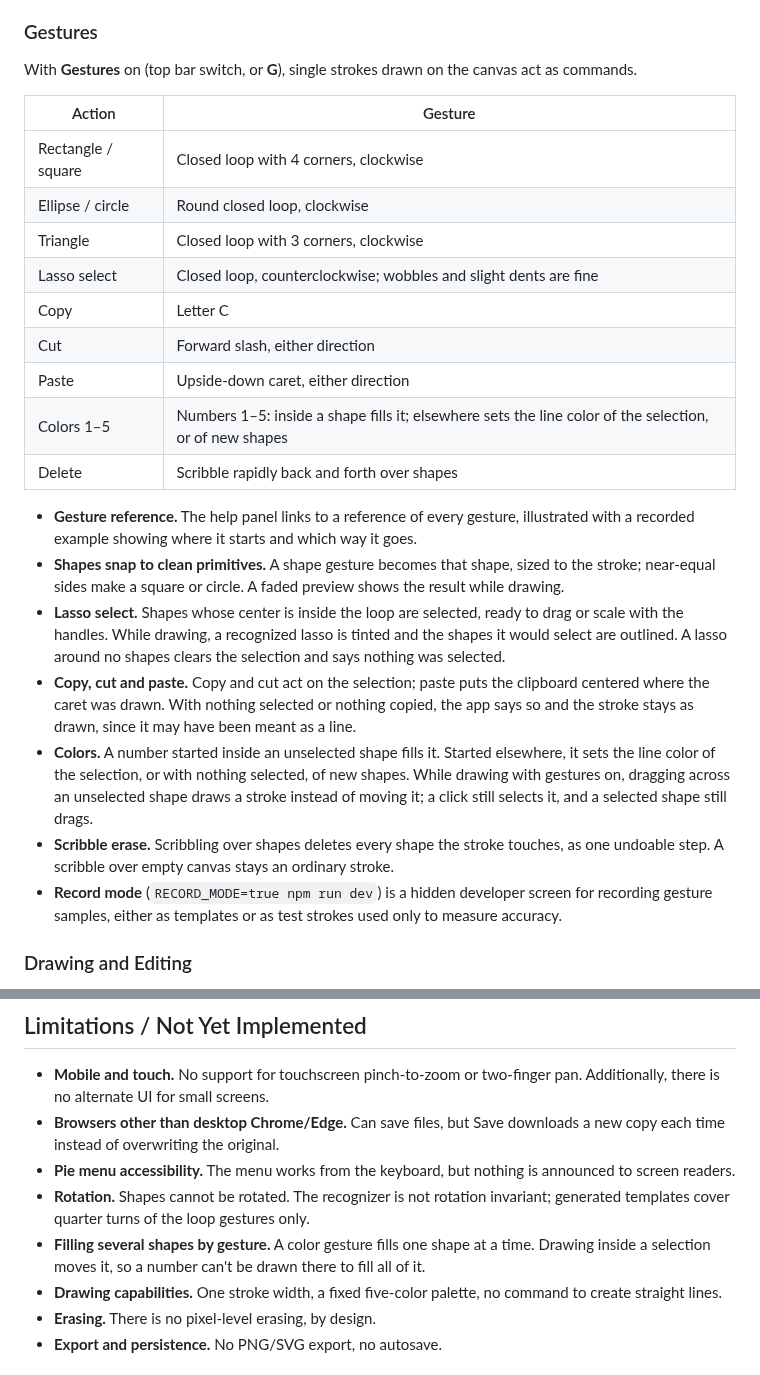
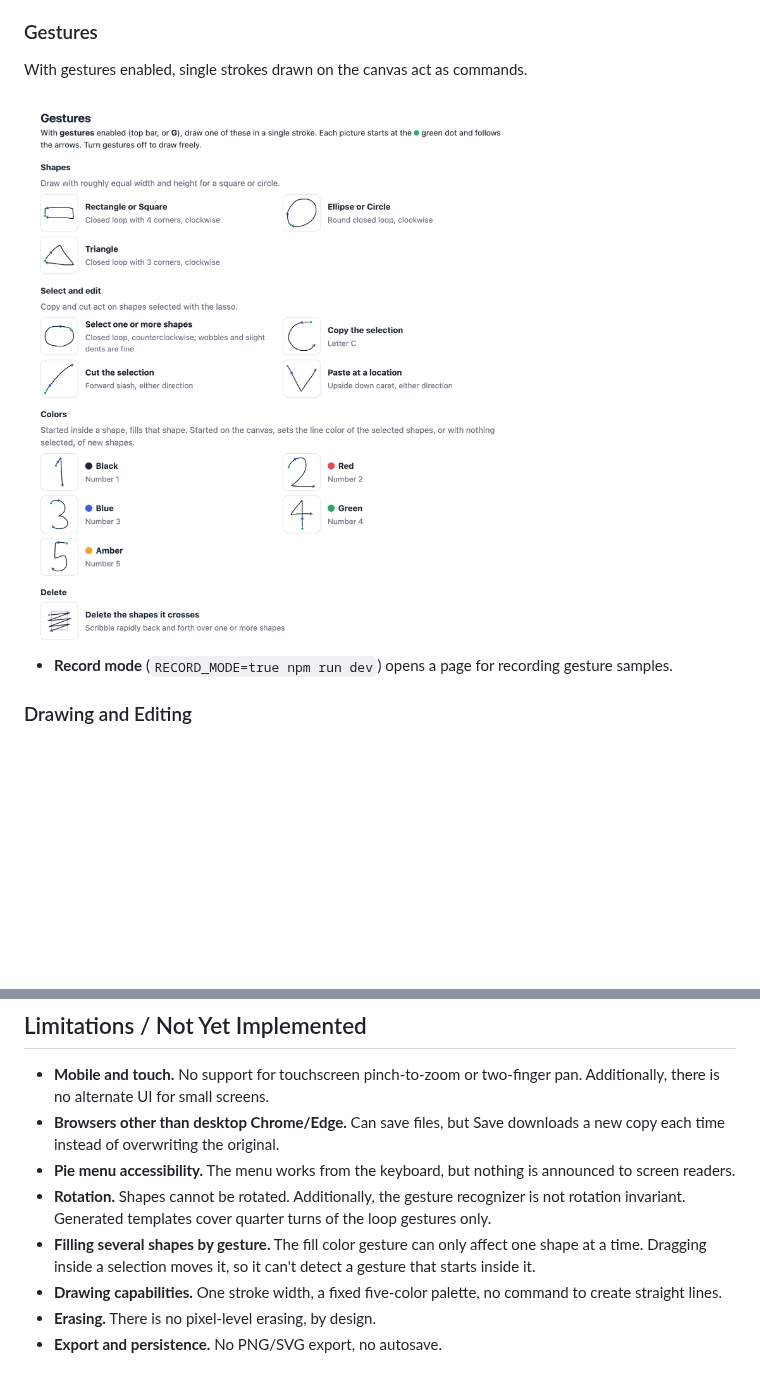
Before and after one commit to Speedrunyourknowledge/pie-draw, a Markdown page: README.md, 2 parts joined by grey strips. Rendered like a GitHub page; pictures changed too: docs/gesture-guide.png (added); blank space fills up the shorter version.

```diff
--- a/README.md
+++ b/README.md
@@ -35,27 +35,13 @@ Right-click, or left-press-and-hold for ~300 ms, to open a radial menu centered
 
 ### Gestures
 
-With **Gestures** on (top bar switch, or **G**), single strokes drawn on the canvas act as commands.
+With gestures enabled, single strokes drawn on the canvas act as commands.
 
-| Action | Gesture |
-|---|---|
-| Rectangle / square | Closed loop with 4 corners, clockwise |
-| Ellipse / circle | Round closed loop, clockwise |
-| Triangle | Closed loop with 3 corners, clockwise |
-| Lasso select | Closed loop, counterclockwise; wobbles and slight dents are fine |
-| Copy | Letter C |
-| Cut | Forward slash, either direction |
-| Paste | Upside-down caret, either direction |
-| Colors 1–5 | Numbers 1–5: inside a shape fills it; elsewhere sets the line color of the selection, or of new shapes |
-| Delete | Scribble rapidly back and forth over shapes |
+<!-- gesture-guide:start (generated by `npm run docs:gestures`) -->
+<img src="docs/gesture-guide.png" width="860" alt="Gesture reference: every gesture, where it starts and which way it goes">
+<!-- gesture-guide:end -->
 
-- **Gesture reference.** The help panel links to a reference of every gesture, illustrated with a recorded example showing where it starts and which way it goes.
-- **Shapes snap to clean primitives.** A shape gesture becomes that shape, sized to the stroke; near-equal sides make a square or circle. A faded preview shows the result while drawing.
-- **Lasso select.** Shapes whose center is inside the loop are selected, ready to drag or scale with the handles. While drawing, a recognized lasso is tinted and the shapes it would select are outlined. A lasso around no shapes clears the selection and says nothing was selected.
-- **Copy, cut and paste.** Copy and cut act on the selection; paste puts the clipboard centered where the caret was drawn. With nothing selected or nothing copied, the app says so and the stroke stays as drawn, since it may have been meant as a line.
-- **Colors.** A number started inside an unselected shape fills it. Started elsewhere, it sets the line color of the selection, or with nothing selected, of new shapes. While drawing with gestures on, dragging across an unselected shape draws a stroke instead of moving it; a click still selects it, and a selected shape still drags.
-- **Scribble erase.** Scribbling over shapes deletes every shape the stroke touches, as one undoable step. A scribble over empty canvas stays an ordinary stroke.
-- **Record mode** (`RECORD_MODE=true npm run dev`) is a hidden developer screen for recording gesture samples, either as templates or as test strokes used only to measure accuracy.
+- **Record mode** (`RECORD_MODE=true npm run dev`) opens a page for recording gesture samples.
 
 ### Drawing and Editing
 
@@ -151,8 +134,8 @@ Time per stroke: 0.13 ms for the recognizer, 0.14 ms with heuristics.
 - **Mobile and touch.** No support for touchscreen pinch-to-zoom or two-finger pan. Additionally, there is no alternate UI for small screens.
 - **Browsers other than desktop Chrome/Edge.** Can save files, but Save downloads a new copy each time instead of overwriting the original.
 - **Pie menu accessibility.** The menu works from the keyboard, but nothing is announced to screen readers.
-- **Rotation.** Shapes cannot be rotated. The recognizer is not rotation invariant; generated templates cover quarter turns of the loop gestures only.
-- **Filling several shapes by gesture.** A color gesture fills one shape at a time. Drawing inside a selection moves it, so a number can't be drawn there to fill all of it.
+- **Rotation.** Shapes cannot be rotated. Additionally, the gesture recognizer is not rotation invariant. Generated templates cover quarter turns of the loop gestures only.
+- **Filling several shapes by gesture.** The fill color gesture can only affect one shape at a time. Dragging inside a selection moves it, so it can't detect a gesture that starts inside it.
 - **Drawing capabilities.** One stroke width, a fixed five-color palette, no command to create straight lines.
 - **Erasing.** There is no pixel-level erasing, by design.
 - **Export and persistence.** No PNG/SVG export, no autosave.
```
Also changed, not shown: other parts of README.md (+23 -26 lines), 6 other files.
